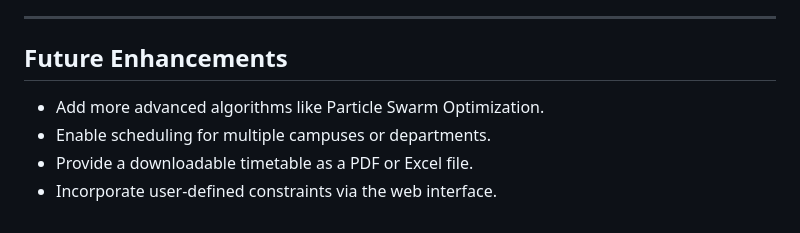
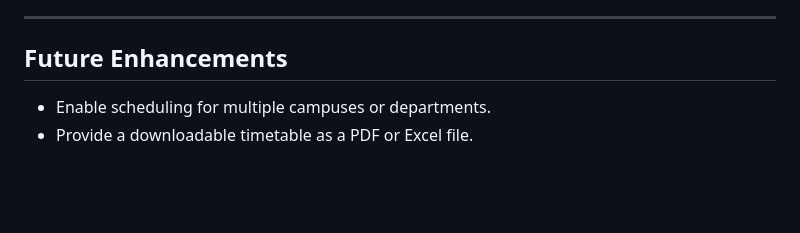
Before and after one commit to kuladeep1906/TimetableOptimization, a Markdown page: README.md, the part around the change. GitHub-like rendering; blank space fills up the shorter version.

```diff
--- a/README.md
+++ b/README.md
@@ -157,7 +157,5 @@ Each algorithm is designed to optimize the timetable by balancing constraints an
 ---
 
 ## **Future Enhancements**
-- Add more advanced algorithms like Particle Swarm Optimization.
 - Enable scheduling for multiple campuses or departments.
 - Provide a downloadable timetable as a PDF or Excel file.
-- Incorporate user-defined constraints via the web interface.
```
